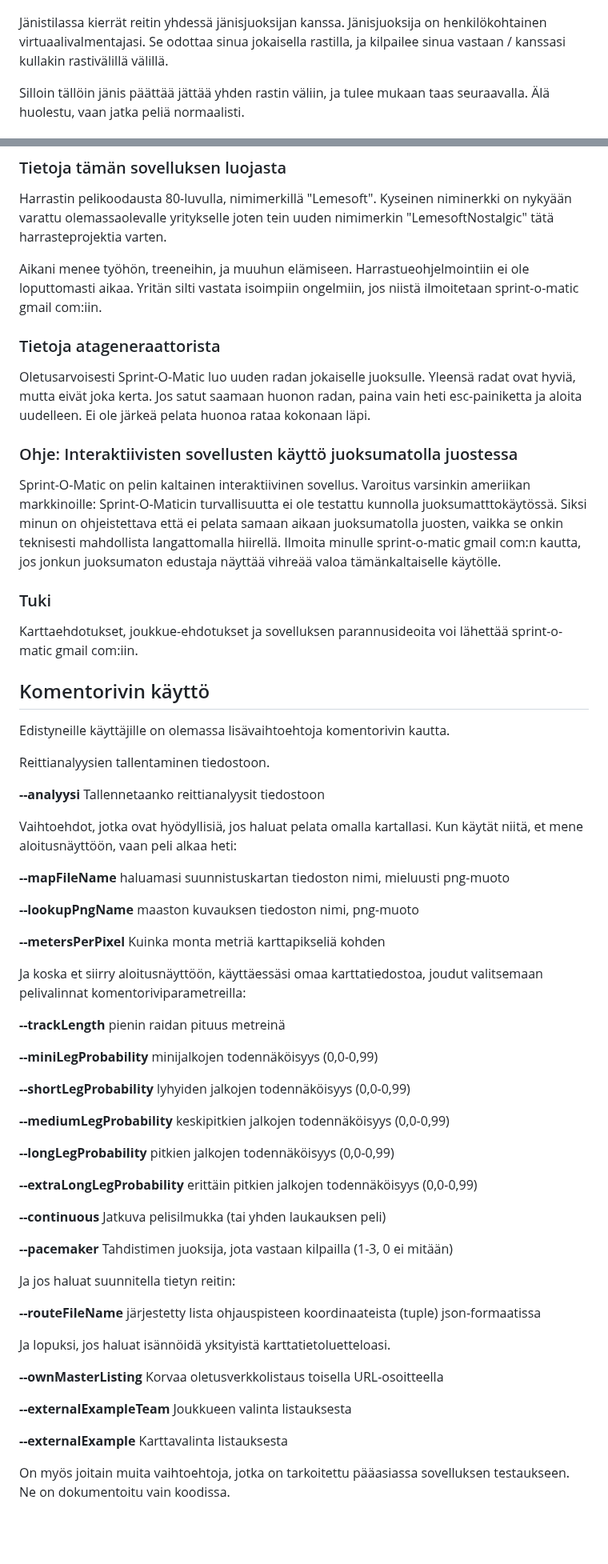
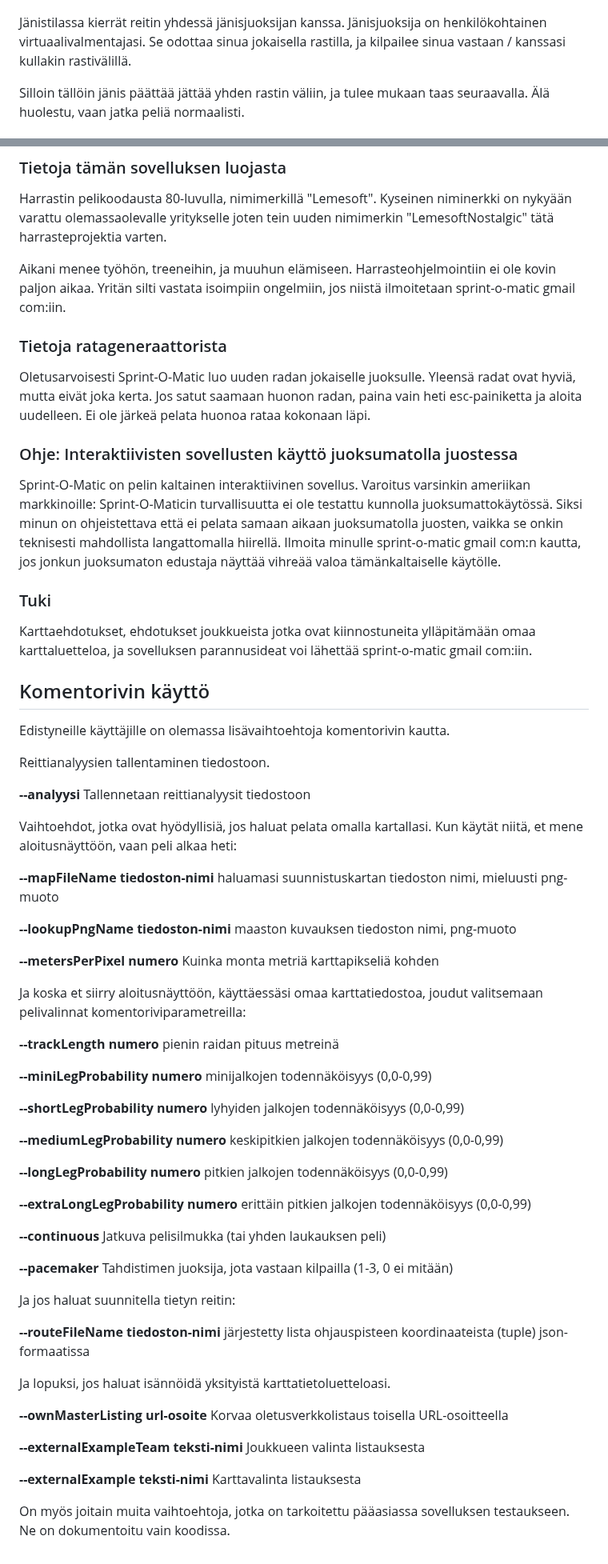
Before and after one commit to LemesoftNostalgic/sprint-o-matic, a Markdown page: README-FINNISH.md, 2 parts joined by grey strips. Shown at 80% size. Rendered like a GitHub page; blank space fills up the shorter version.

Commit message:
Corrections to finnish readme.

```diff
--- a/README-FINNISH.md
+++ b/README-FINNISH.md
@@ -124,7 +124,7 @@ Graafisen analyysin tulos näyttää tältä:
 
 Jänistilassa kierrät reitin yhdessä jänisjuoksijan kanssa. Jänisjuoksija on
 henkilökohtainen virtuaalivalmentajasi. Se odottaa sinua jokaisella rastilla,
-ja kilpailee sinua vastaan / kanssasi kullakin rastivälillä välillä.
+ja kilpailee sinua vastaan / kanssasi kullakin rastivälillä.
 
 Silloin tällöin jänis päättää jättää yhden rastin väliin,
 ja tulee mukaan taas seuraavalla. Älä huolestu, vaan jatka peliä normaalisti.
@@ -330,11 +330,11 @@ Harrastin pelikoodausta 80-luvulla, nimimerkillä "Lemesoft". Kyseinen niminerkk
 nykyään varattu olemassaolevalle yritykselle joten tein uuden nimimerkin "LemesoftNostalgic"
 tätä harrasteprojektia varten.
 
-Aikani menee työhön, treeneihin, ja muuhun elämiseen. Harrastueohjelmointiin ei ole
-loputtomasti aikaa. Yritän silti vastata isoimpiin ongelmiin, jos niistä ilmoitetaan
+Aikani menee työhön, treeneihin, ja muuhun elämiseen. Harrasteohjelmointiin ei ole
+kovin paljon aikaa. Yritän silti vastata isoimpiin ongelmiin, jos niistä ilmoitetaan
 sprint-o-matic gmail com:iin.
 
-### Tietoja atageneraattorista
+### Tietoja ratageneraattorista
 
 Oletusarvoisesti Sprint-O-Matic luo uuden radan jokaiselle juoksulle.
 Yleensä radat ovat hyviä, mutta eivät joka kerta. Jos satut saamaan
@@ -345,14 +345,15 @@ pelata huonoa rataa kokonaan läpi.
 
 Sprint-O-Matic on pelin kaltainen interaktiivinen sovellus.
 Varoitus varsinkin ameriikan markkinoille: Sprint-O-Maticin turvallisuutta ei ole
-testattu kunnolla juoksumatttokäytössä. Siksi minun on ohjeistettava että ei pelata
+testattu kunnolla juoksumattokäytössä. Siksi minun on ohjeistettava että ei pelata
 samaan aikaan juoksumatolla juosten, vaikka se onkin
 teknisesti mahdollista langattomalla hiirellä. Ilmoita minulle sprint-o-matic gmail com:n
 kautta, jos jonkun juoksumaton edustaja näyttää vihreää valoa tämänkaltaiselle käytölle.
 
 ### Tuki
 
-Karttaehdotukset, joukkue-ehdotukset ja sovelluksen parannusideoita voi lähettää
+Karttaehdotukset, ehdotukset joukkueista jotka ovat kiinnostuneita ylläpitämään
+omaa karttaluetteloa, ja sovelluksen parannusideat voi lähettää
 sprint-o-matic gmail com:iin.
 
 ## Komentorivin käyttö
@@ -361,32 +362,32 @@ Edistyneille käyttäjille on olemassa lisävaihtoehtoja komentorivin kautta.
 
 Reittianalyysien tallentaminen tiedostoon.
 
-**--analyysi** Tallennetaanko reittianalyysit tiedostoon
+**--analyysi** Tallennetaan reittianalyysit tiedostoon
 
 Vaihtoehdot, jotka ovat hyödyllisiä, jos haluat pelata omalla kartallasi.
 Kun käytät niitä, et mene aloitusnäyttöön, vaan peli alkaa
 heti:
 
-**--mapFileName** haluamasi suunnistuskartan tiedoston nimi, mieluusti png-muoto
+**--mapFileName tiedoston-nimi** haluamasi suunnistuskartan tiedoston nimi, mieluusti png-muoto
 
-**--lookupPngName** maaston kuvauksen tiedoston nimi, png-muoto
+**--lookupPngName tiedoston-nimi** maaston kuvauksen tiedoston nimi, png-muoto
 
-**--metersPerPixel** Kuinka monta metriä karttapikseliä kohden
+**--metersPerPixel numero** Kuinka monta metriä karttapikseliä kohden
 
 Ja koska et siirry aloitusnäyttöön, käyttäessäsi omaa karttatiedostoa,
 joudut valitsemaan pelivalinnat komentoriviparametreilla:
 
-**--trackLength** pienin raidan pituus metreinä
+**--trackLength numero** pienin raidan pituus metreinä
 
-**--miniLegProbability** minijalkojen todennäköisyys (0,0-0,99)
+**--miniLegProbability numero** minijalkojen todennäköisyys (0,0-0,99)
 
-**--shortLegProbability** lyhyiden jalkojen todennäköisyys (0,0-0,99)
+**--shortLegProbability numero** lyhyiden jalkojen todennäköisyys (0,0-0,99)
 
-**--mediumLegProbability** keskipitkien jalkojen todennäköisyys (0,0-0,99)
+**--mediumLegProbability numero** keskipitkien jalkojen todennäköisyys (0,0-0,99)
 
-**--longLegProbability** pitkien jalkojen todennäköisyys (0,0-0,99)
+**--longLegProbability numero** pitkien jalkojen todennäköisyys (0,0-0,99)
 
-**--extraLongLegProbability** erittäin pitkien jalkojen todennäköisyys (0,0-0,99)
+**--extraLongLegProbability numero** erittäin pitkien jalkojen todennäköisyys (0,0-0,99)
 
 **--continuous** Jatkuva pelisilmukka (tai yhden laukauksen peli)
 
@@ -394,15 +395,15 @@ joudut valitsemaan pelivalinnat komentoriviparametreilla:
 
 Ja jos haluat suunnitella tietyn reitin:
 
-**--routeFileName** järjestetty lista ohjauspisteen koordinaateista (tuple) json-formaatissa
+**--routeFileName tiedoston-nimi** järjestetty lista ohjauspisteen koordinaateista (tuple) json-formaatissa
 
 Ja lopuksi, jos haluat isännöidä yksityistä karttatietoluetteloasi.
 
-**--ownMasterListing** Korvaa oletusverkkolistaus toisella URL-osoitteella
+**--ownMasterListing url-osoite** Korvaa oletusverkkolistaus toisella URL-osoitteella
 
-**--externalExampleTeam** Joukkueen valinta listauksesta
+**--externalExampleTeam teksti-nimi** Joukkueen valinta listauksesta
 
-**--externalExample** Karttavalinta listauksesta
+**--externalExample teksti-nimi** Karttavalinta listauksesta
 
 On myös joitain muita vaihtoehtoja, jotka on tarkoitettu pääasiassa sovelluksen
 testaukseen. Ne on dokumentoitu vain koodissa.
```
Also changed, not shown: other parts of README-FINNISH.md (+23 -23 lines).
